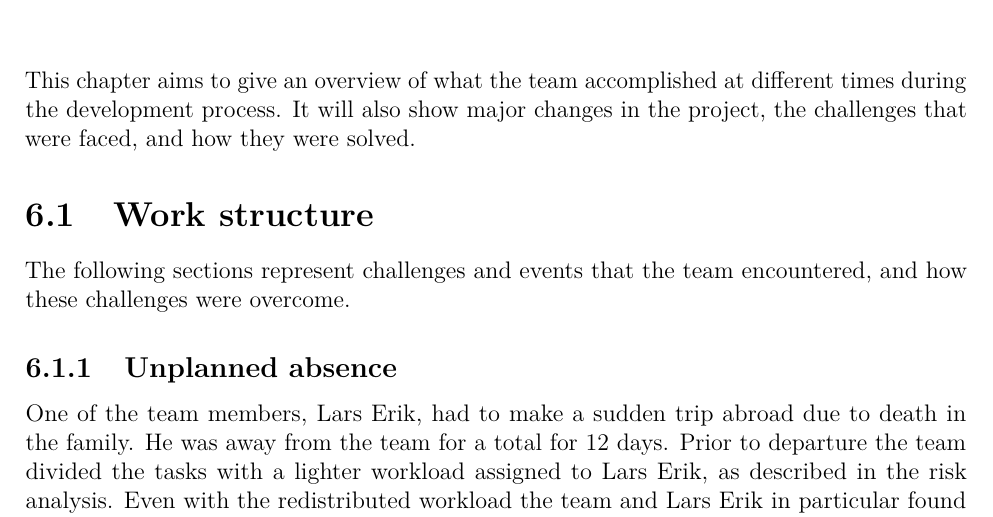
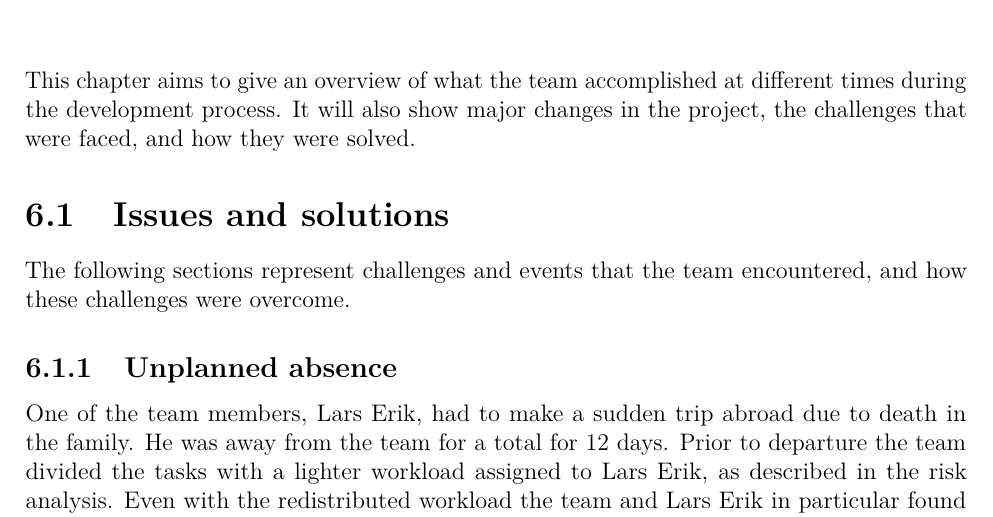
Before and after one commit to haavardlian/IT2901, a LaTeX thesis (report/rapport.tex, which reads report/ch/devProcess/sec/workStructure.tex): part of page 40 of 90, cut so that both start at the same text. Compiled offline with pdfLaTeX.

Commit message:
Fixed title of devproc

```diff
--- a/report/ch/devProcess/sec/workStructure.tex
+++ b/report/ch/devProcess/sec/workStructure.tex
@@ -1,4 +1,4 @@
-\section{Work structure}
+\section{Issues and solutions}
 The following sections represent challenges and events that the team encountered, and how these challenges were overcome.
 
 \subsection{Unplanned absence}
```
